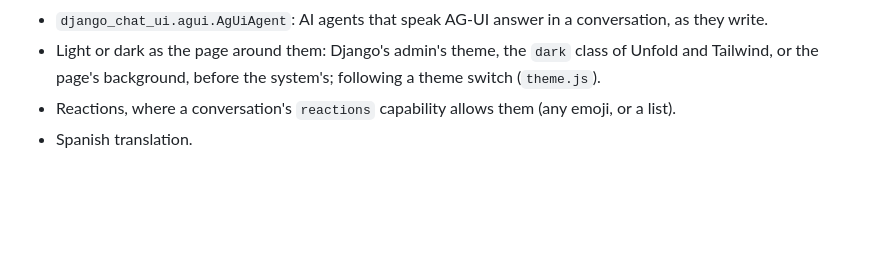
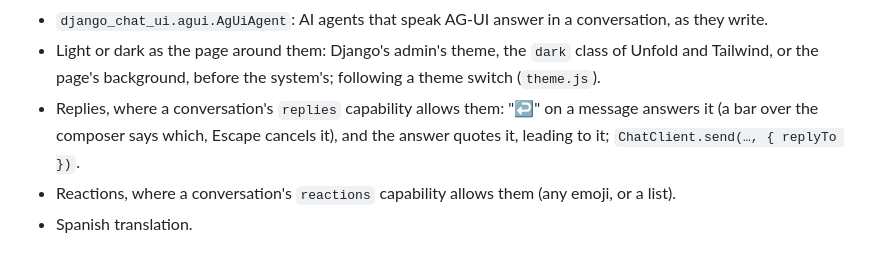
Before and after one commit to rodolvbg/django-chat-ui, a Markdown page: CHANGELOG.md, the part around the change. GitHub-like rendering; blank space fills up the shorter version.

```diff
--- a/CHANGELOG.md
+++ b/CHANGELOG.md
@@ -44,6 +44,10 @@ and this project adheres to [Semantic Versioning](https://semver.org/spec/v2.0.0
 - Light or dark as the page around them: Django's admin's theme, the
   `dark` class of Unfold and Tailwind, or the page's background, before the
   system's; following a theme switch (`theme.js`).
+- Replies, where a conversation's `replies` capability allows them: "↩" on
+  a message answers it (a bar over the composer says which, Escape cancels
+  it), and the answer quotes it, leading to it; `ChatClient.send(…,
+  { replyTo })`.
 - Reactions, where a conversation's `reactions` capability allows them (any
   emoji, or a list).
 - Spanish translation.
```
Also changed, not shown: README.md (+6 -0 lines), docs/screenshots/replies.png (added), 11 other files.
